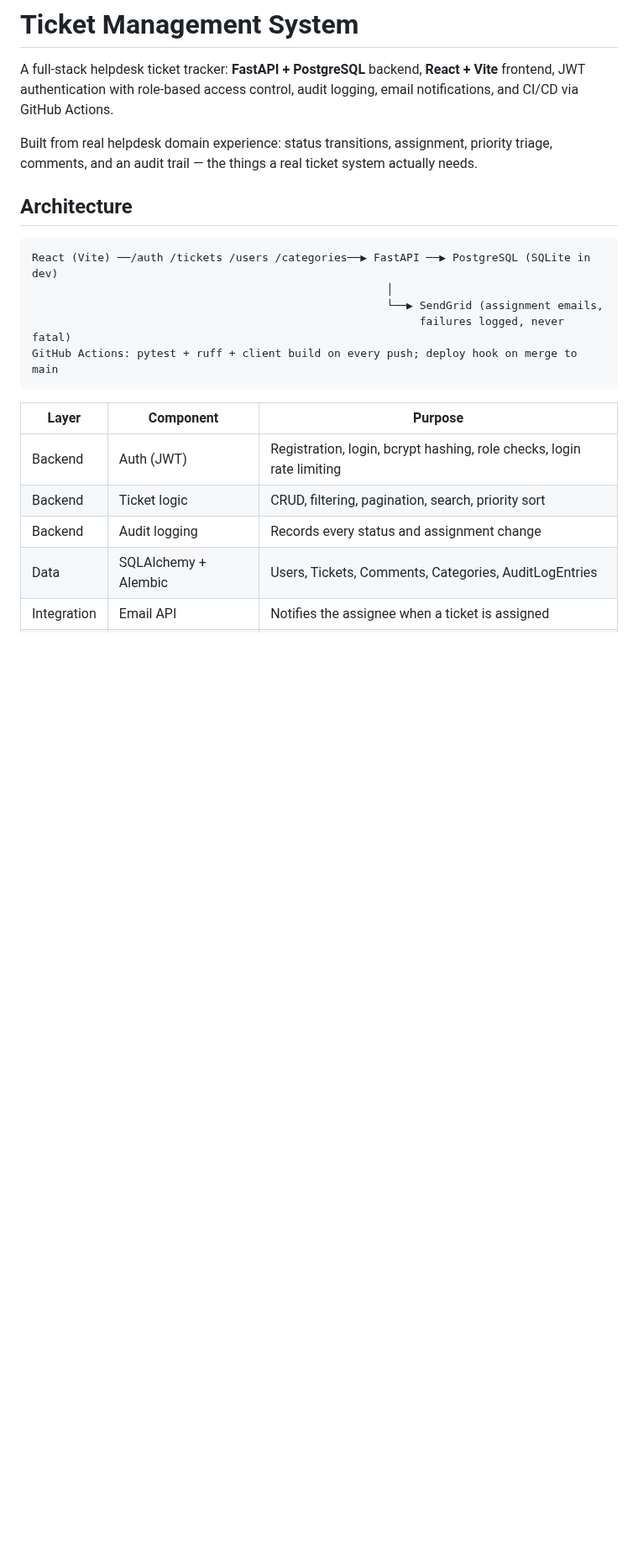
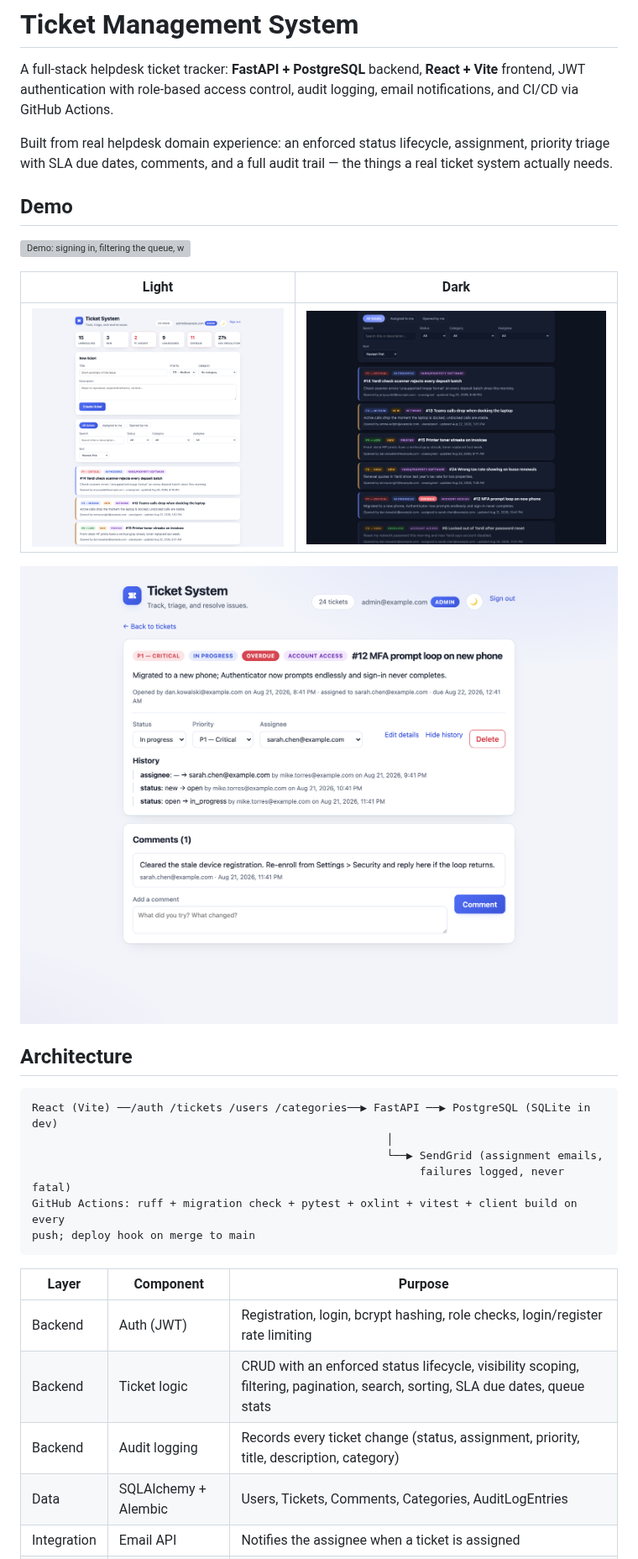
Before and after one commit to pobrienDev/ticket-system, a Markdown page: README.md, the part around one of its changes. Shown at 84% size. Rendered like a GitHub page; pictures changed too: docs/dashboard-dark.png (added), docs/dashboard-light.png (added), docs/ticket-detail.png (added); blank space fills up the shorter version; grey boxes are pictures that could not be loaded.

````diff
--- a/README.md
+++ b/README.md
@@ -2,7 +2,17 @@
 
 A full-stack helpdesk ticket tracker: **FastAPI + PostgreSQL** backend, **React + Vite** frontend, JWT authentication with role-based access control, audit logging, email notifications, and CI/CD via GitHub Actions.
 
-Built from real helpdesk domain experience: status transitions, assignment, priority triage, comments, and an audit trail — the things a real ticket system actually needs.
+Built from real helpdesk domain experience: an enforced status lifecycle, assignment, priority triage with SLA due dates, comments, and a full audit trail — the things a real ticket system actually needs.
+
+## Demo
+
+![Demo: signing in, filtering the queue, working a ticket, and reviewing its audit history](docs/demo.gif)
+
+| Light | Dark |
+| --- | --- |
+| ![Dashboard in light mode: stats row, new-ticket form, filters, and the ticket queue](docs/dashboard-light.png) | ![Ticket queue in dark mode with status, priority, and overdue badges](docs/dashboard-dark.png) |
+
+<img src="docs/ticket-detail.png" alt="Ticket detail with SLA due date, status/priority/assignee controls, audit history, and comments" width="720">
 
 ## Architecture
 
@@ -11,13 +21,14 @@ React (Vite) ──/auth /tickets /users /categories──▶ FastAPI ──▶
                                                       │
                                                       └──▶ SendGrid (assignment emails,
                                                            failures logged, never fatal)
-GitHub Actions: pytest + ruff + client build on every push; deploy hook on merge to main
+GitHub Actions: ruff + migration check + pytest + oxlint + vitest + client build on every
+push; deploy hook on merge to main
 ```
 
 | Layer | Component | Purpose |
 | --- | --- | --- |
-| Backend | Auth (JWT) | Registration, login, bcrypt hashing, role checks, login rate limiting |
-| Backend | Ticket logic | CRUD, filtering, pagination, search, priority sort |
-| Backend | Audit logging | Records every status and assignment change |
+| Backend | Auth (JWT) | Registration, login, bcrypt hashing, role checks, login/register rate limiting |
+| Backend | Ticket logic | CRUD with an enforced status lifecycle, visibility scoping, filtering, pagination, search, sorting, SLA due dates, queue stats |
+| Backend | Audit logging | Records every ticket change (status, assignment, priority, title, description, category) |
 | Data | SQLAlchemy + Alembic | Users, Tickets, Comments, Categories, AuditLogEntries |
 | Integration | Email API | Notifies the assignee when a ticket is assigned |
````
Also changed, not shown: other parts of README.md (+46 -19 lines), 6 other files.
